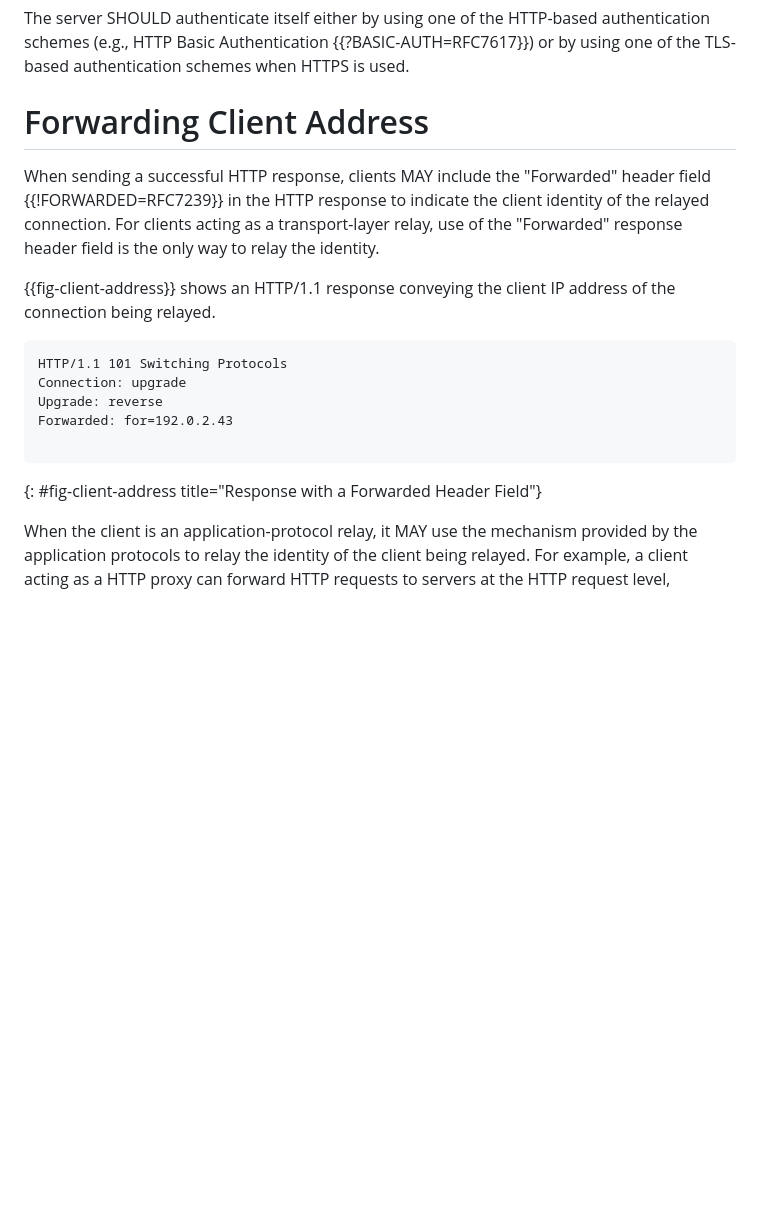
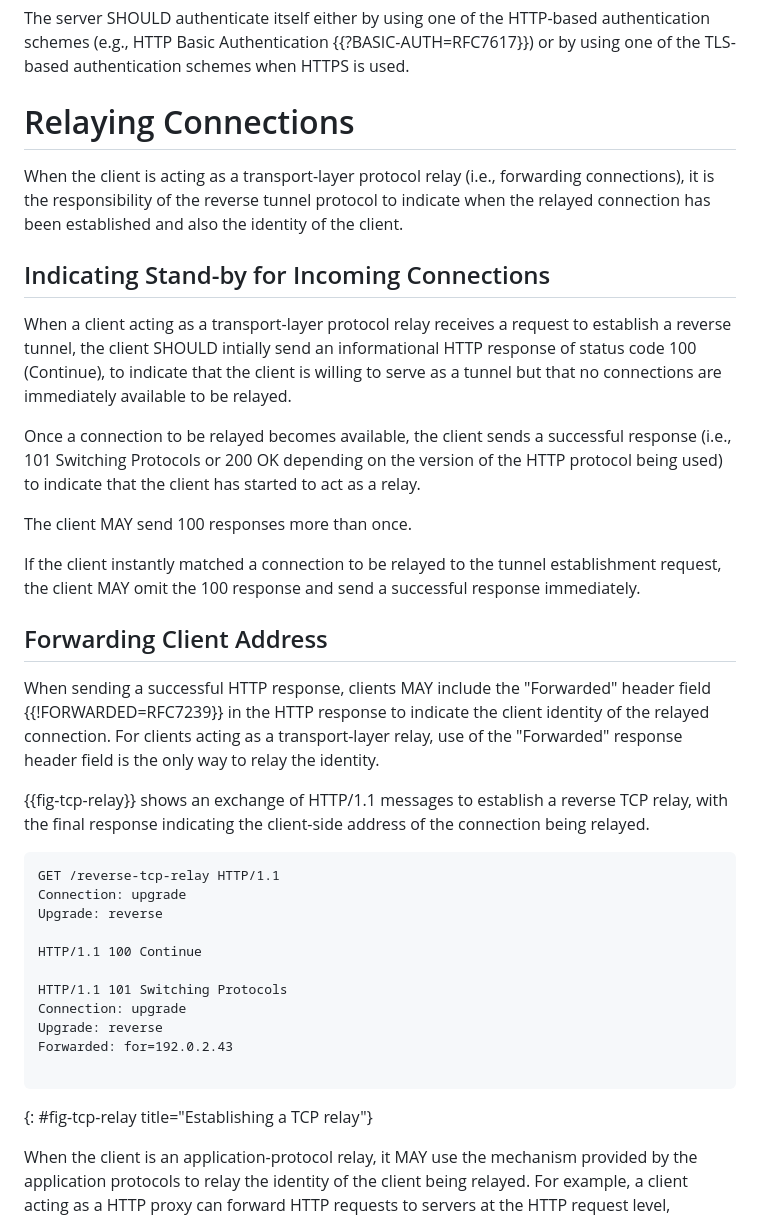
Before and after one commit to kazuho/draft-kazuho-httpbis-reverse-tcp, a Markdown page: draft-kazuho-httpbis-reverse-tunnel.md, the part around the change. Drawn GitHub-style; blank space fills up the shorter version.

Commit message:
100-continue

```diff
--- a/draft-kazuho-httpbis-reverse-tunnel.md
+++ b/draft-kazuho-httpbis-reverse-tunnel.md
@@ -122,7 +122,35 @@ authentication schemes (e.g., HTTP Basic Authentication {{?BASIC-AUTH=RFC7617}})
 or by using one of the TLS-based authentication schemes when HTTPS is used.
 
 
-# Forwarding Client Address
+# Relaying Connections
+
+When the client is acting as a transport-layer protocol relay (i.e., forwarding
+connections), it is the responsibility of the reverse tunnel protocol to
+indicate when the relayed connection has been established and also the identity
+of the client.
+
+
+## Indicating Stand-by for Incoming Connections
+
+When a client acting as a transport-layer protocol relay receives a request to
+establish a reverse tunnel, the client SHOULD intially send an informational
+HTTP response of status code 100 (Continue), to indicate that the client is
+willing to serve as a tunnel but that no connections are immediately available
+to be relayed.
+
+Once a connection to be relayed becomes available, the client sends a successful
+response (i.e., 101 Switching Protocols or 200 OK depending on the version of
+the HTTP protocol being used) to indicate that the client has started to act as
+a relay.
+
+The client MAY send 100 responses more than once.
+
+If the client instantly matched a connection to be relayed to the tunnel
+establishment request, the client MAY omit the 100 response and send a
+successful response immediately.
+
+
+## Forwarding Client Address
 
 When sending a successful HTTP response, clients MAY include the "Forwarded"
 header field {{!FORWARDED=RFC7239}} in the HTTP response to indicate the client
@@ -130,17 +158,24 @@ identity of the relayed connection. For clients acting as a transport-layer
 relay, use of the "Forwarded" response header field is the only way to relay the
 identity.
 
-{{fig-client-address}} shows an HTTP/1.1 response conveying the client IP
-address of the connection being relayed.
+{{fig-tcp-relay}} shows an exchange of HTTP/1.1 messages to establish a reverse
+TCP relay, with the final response indicating the client-side address of the
+connection being relayed.
 
 ~~~
+GET /reverse-tcp-relay HTTP/1.1
+Connection: upgrade
+Upgrade: reverse
+
+HTTP/1.1 100 Continue
+
 HTTP/1.1 101 Switching Protocols
 Connection: upgrade
 Upgrade: reverse
 Forwarded: for=192.0.2.43
 
 ~~~
-{: #fig-client-address title="Response with a Forwarded Header Field"}
+{: #fig-tcp-relay title="Establishing a TCP relay"}
 
 When the client is an application-protocol relay, it MAY use the mechanism
 provided by the application protocols to relay the identity of the client being
```
